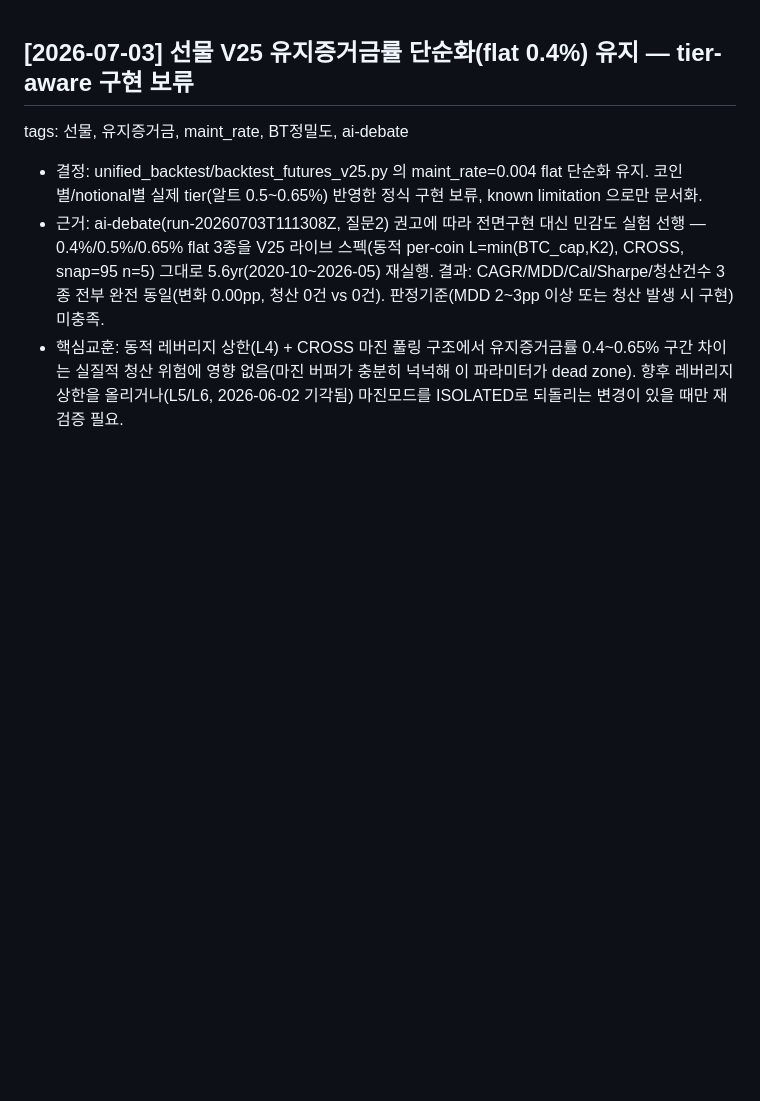
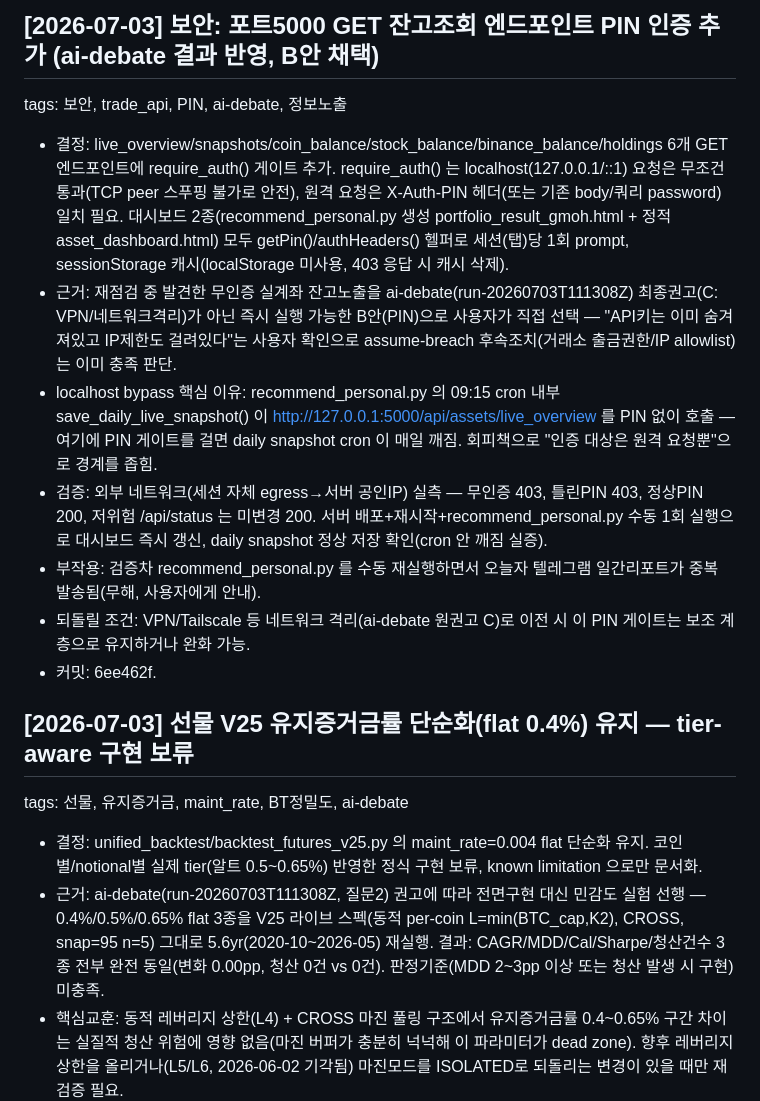
Before and after one commit to Gyumin5/MoneyFlow, a Markdown page: history.md, the part around the change. GitHub-like rendering; blank space fills up the shorter version.

Commit message:
progress.md/history.md: 포트5000 PIN 인증 조치 기록 반영 (자동훅 재차 누락, 수동보완)
Co-Authored-By: Claude Opus 4.8 <noreply@anthropic.com>

```diff
--- a/history.md
+++ b/history.md
@@ -1,3 +1,13 @@
+## [2026-07-03] 보안: 포트5000 GET 잔고조회 엔드포인트 PIN 인증 추가 (ai-debate 결과 반영, B안 채택)
+tags: 보안, trade_api, PIN, ai-debate, 정보노출
+- 결정: live_overview/snapshots/coin_balance/stock_balance/binance_balance/holdings 6개 GET 엔드포인트에 require_auth() 게이트 추가. require_auth() 는 localhost(127.0.0.1/::1) 요청은 무조건 통과(TCP peer 스푸핑 불가로 안전), 원격 요청은 X-Auth-PIN 헤더(또는 기존 body/쿼리 password) 일치 필요. 대시보드 2종(recommend_personal.py 생성 portfolio_result_gmoh.html + 정적 asset_dashboard.html) 모두 getPin()/authHeaders() 헬퍼로 세션(탭)당 1회 prompt, sessionStorage 캐시(localStorage 미사용, 403 응답 시 캐시 삭제).
+- 근거: 재점검 중 발견한 무인증 실계좌 잔고노출을 ai-debate(run-20260703T111308Z) 최종권고(C: VPN/네트워크격리)가 아닌 즉시 실행 가능한 B안(PIN)으로 사용자가 직접 선택 — "API키는 이미 숨겨져있고 IP제한도 걸려있다"는 사용자 확인으로 assume-breach 후속조치(거래소 출금권한/IP allowlist)는 이미 충족 판단.
+- localhost bypass 핵심 이유: recommend_personal.py 의 09:15 cron 내부 save_daily_live_snapshot() 이 http://127.0.0.1:5000/api/assets/live_overview 를 PIN 없이 호출 — 여기에 PIN 게이트를 걸면 daily snapshot cron 이 매일 깨짐. 회피책으로 "인증 대상은 원격 요청뿐"으로 경계를 좁힘.
+- 검증: 외부 네트워크(세션 자체 egress→서버 공인IP) 실측 — 무인증 403, 틀린PIN 403, 정상PIN 200, 저위험 /api/status 는 미변경 200. 서버 배포+재시작+recommend_personal.py 수동 1회 실행으로 대시보드 즉시 갱신, daily snapshot 정상 저장 확인(cron 안 깨짐 실증).
+- 부작용: 검증차 recommend_personal.py 를 수동 재실행하면서 오늘자 텔레그램 일간리포트가 중복 발송됨(무해, 사용자에게 안내).
+- 되돌릴 조건: VPN/Tailscale 등 네트워크 격리(ai-debate 원권고 C)로 이전 시 이 PIN 게이트는 보조 계층으로 유지하거나 완화 가능.
+- 커밋: 6ee462f.
+
 ## [2026-07-03] 선물 V25 유지증거금률 단순화(flat 0.4%) 유지 — tier-aware 구현 보류
 tags: 선물, 유지증거금, maint_rate, BT정밀도, ai-debate
 - 결정: unified_backtest/backtest_futures_v25.py 의 maint_rate=0.004 flat 단순화 유지. 코인별/notional별 실제 tier(알트 0.5~0.65%) 반영한 정식 구현 보류, known limitation 으로만 문서화.
```
